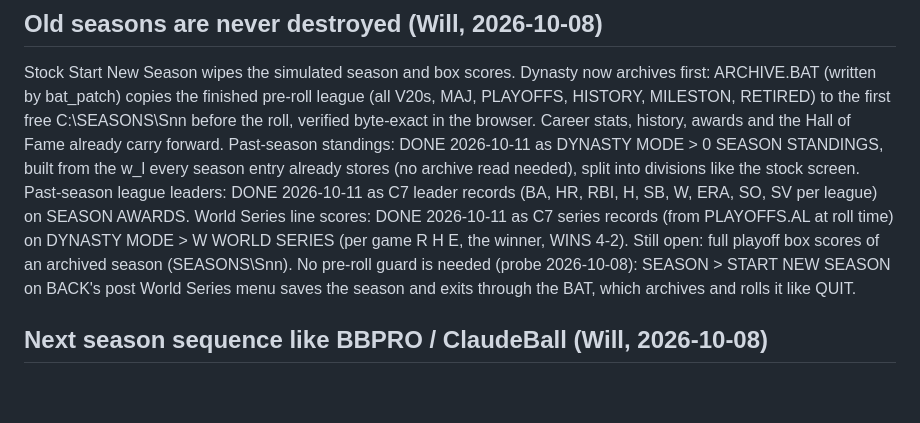
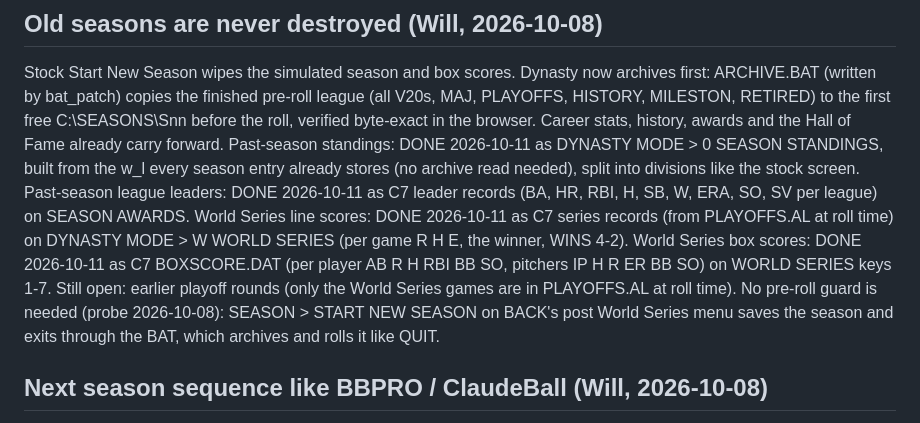
Before and after one commit to wburns02/tlrb2, a Markdown page: IDEAS.md, the part around the change. Rendered like a GitHub page; blank space fills up the shorter version.

```diff
--- a/IDEAS.md
+++ b/IDEAS.md
@@ -106,8 +106,9 @@ of Fame already carry forward. Past-season standings: DONE 2026-10-11 as DYNASTY
 STANDINGS, built from the w_l every season entry already stores (no archive read needed), split into divisions
 like the stock screen. Past-season league leaders: DONE 2026-10-11 as C7 leader records (BA, HR, RBI, H, SB, W,
 ERA, SO, SV per league) on SEASON AWARDS. World Series line scores: DONE 2026-10-11 as C7 series records (from
-PLAYOFFS.AL at roll time) on DYNASTY MODE > W WORLD SERIES (per game R H E, the winner, WINS 4-2). Still open: full
-playoff box scores of an archived season (SEASONS\Snn). No pre-roll guard is needed (probe 2026-10-08): SEASON > START NEW SEASON
+PLAYOFFS.AL at roll time) on DYNASTY MODE > W WORLD SERIES (per game R H E, the winner, WINS 4-2). World Series
+box scores: DONE 2026-10-11 as C7 BOXSCORE.DAT (per player AB R H RBI BB SO, pitchers IP H R ER BB SO) on WORLD
+SERIES keys 1-7. Still open: earlier playoff rounds (only the World Series games are in PLAYOFFS.AL at roll time). No pre-roll guard is needed (probe 2026-10-08): SEASON > START NEW SEASON
 on BACK's post World Series menu saves the season and exits through the BAT, which archives and rolls it like QUIT.
 
 ## Next season sequence like BBPRO / ClaudeBall (Will, 2026-10-08)
```
Also changed, not shown: README.md (+1 -1 lines).
